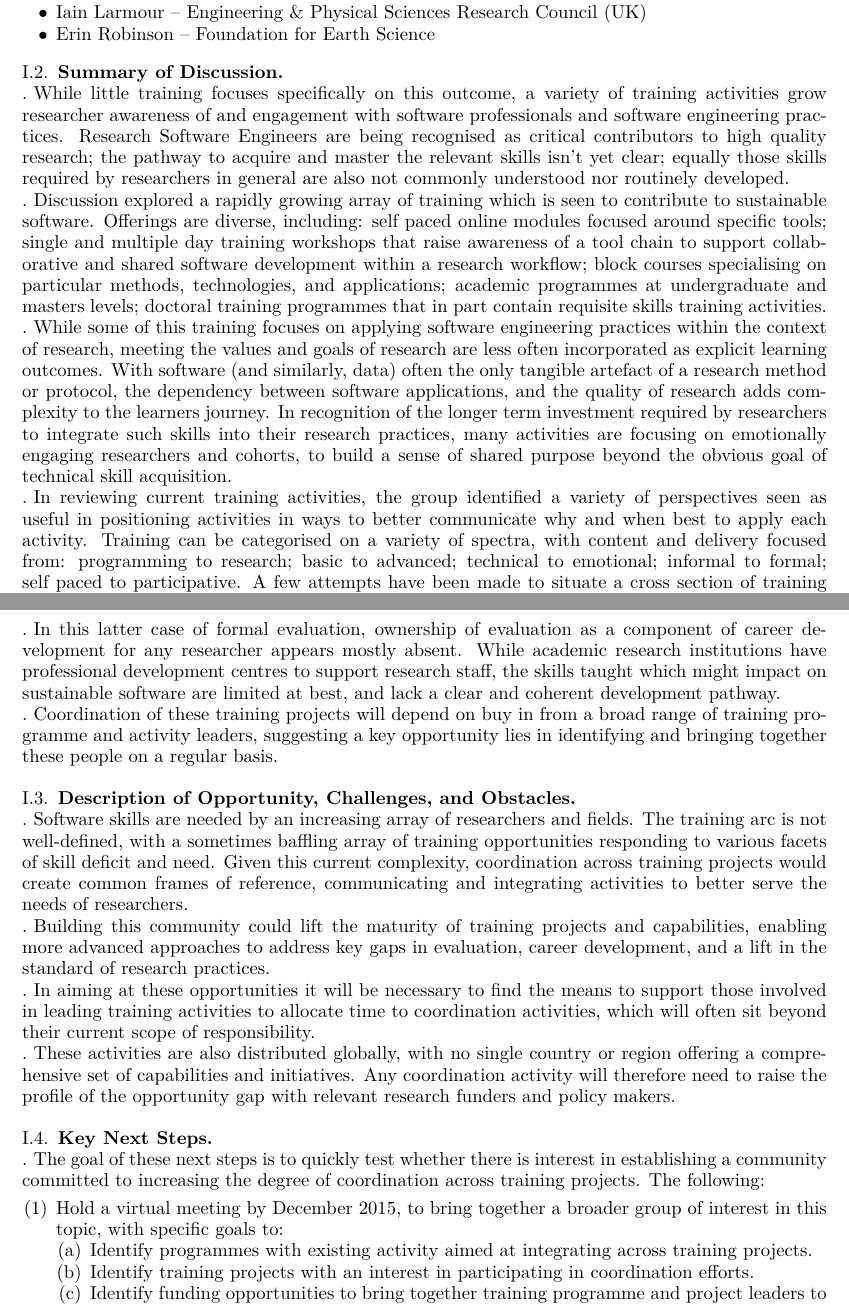
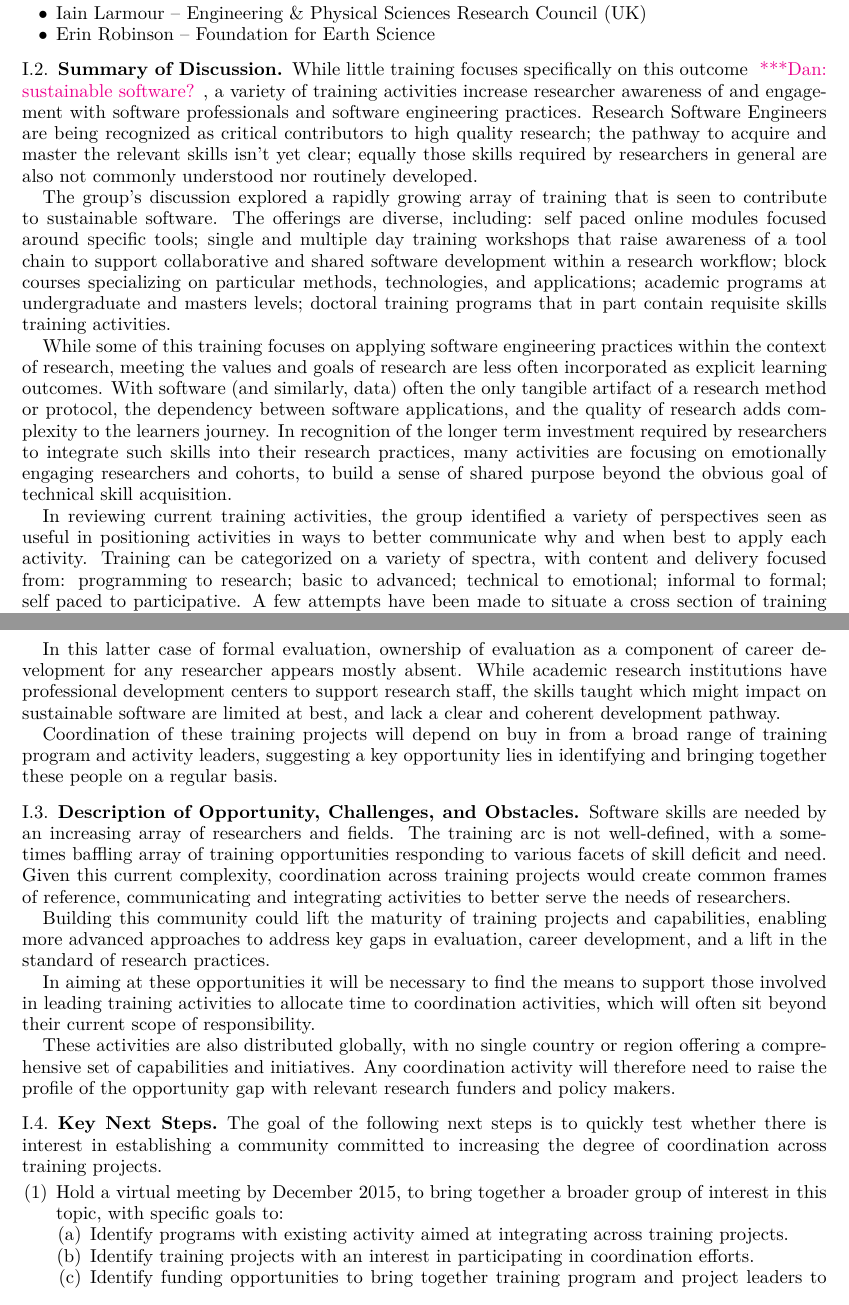
Before and after one commit to WSSSPE/meetings, a LaTeX paper (WSSSPE3/report/WSSSPE3_review.tex, which reads WSSSPE3/report/wg_appendix_training.tex): two parts of pages 28 and 29 of 36, joined at a grey line, cut so that both start at the same text. Compiled offline with pdfLaTeX.

Commit message:
updates to training - spelling, US/UK changes

```diff
--- a/WSSSPE3/report/wg_appendix_training.tex
+++ b/WSSSPE3/report/wg_appendix_training.tex
@@ -14,41 +14,42 @@ Nick Jones\footnote{email: \href{mailto:nick.jones@nesi.org.nz}{nick.jones@nesi.
 
 \subsection{Summary of Discussion}
 
-\paragraph{}
-While little training focuses specifically on this outcome, a variety of training activities grow researcher awareness of and engagement with software professionals and software engineering practices. Research Software Engineers are being recognised as critical contributors to high quality research; the pathway to acquire and master the relevant skills isn’t yet clear; equally those skills required by researchers in general are also not commonly understood nor routinely developed.
-\paragraph{}
-Discussion explored a rapidly growing array of training which is seen to contribute to sustainable software. Offerings are diverse, including: self paced online modules focused around specific tools; single and multiple day training workshops that raise awareness of a tool chain to support collaborative and shared software development within a research workflow; block courses specialising on particular methods, technologies, and applications; academic programmes at undergraduate and masters levels; doctoral training programmes that in part contain requisite skills training activities.
-\paragraph{}
-While some of this training focuses on applying software engineering practices within the context of research, meeting the values and goals of research are less often incorporated as explicit learning outcomes. With software (and similarly, data) often the only tangible artefact of a research method or protocol, the dependency between software applications, and the quality of research adds complexity to the learners journey. In recognition of the longer term investment required by researchers to integrate such skills into their research practices, many activities are focusing on emotionally engaging researchers and cohorts, to build a sense of shared purpose beyond the obvious goal of technical skill acquisition.
-\paragraph{}
-In reviewing current training activities, the group identified a variety of perspectives seen as useful in positioning activities in ways to better communicate why and when best to apply each activity. Training can be categorised on a variety of spectra, with content and delivery focused from: programming to research; basic to advanced; technical to emotional; informal to formal; self paced to participative. A few attempts have been made to situate a cross section of training activities within such dimensions, creating easier means of communicating the value of any specific opportunity and the pathways across opportunities over time.
-\paragraph{}
+
+While little training focuses specifically on this outcome \katznote{sustainable software?}, a variety of training activities increase researcher awareness of and engagement with software professionals and software engineering practices. Research Software Engineers are being recognized as critical contributors to high quality research; the pathway to acquire and master the relevant skills isn't yet clear; equally those skills required by researchers in general are also not commonly understood nor routinely developed.
+
+The group's discussion explored a rapidly growing array of training that is seen to contribute to sustainable software. The offerings are diverse, including: self paced online modules focused around specific tools; single and multiple day training workshops that raise awareness of a tool chain to support collaborative and shared software development within a research workflow; block courses specializing on particular methods, technologies, and applications; academic programs at undergraduate and masters levels; doctoral training programs that in part contain requisite skills training activities.
+
+While some of this training focuses on applying software engineering practices within the context of research, meeting the values and goals of research are less often incorporated as explicit learning outcomes. With software (and similarly, data) often the only tangible artifact of a research method or protocol, the dependency between software applications, and the quality of research adds complexity to the learners journey. In recognition of the longer term investment required by researchers to integrate such skills into their research practices, many activities are focusing on emotionally engaging researchers and cohorts, to build a sense of shared purpose beyond the obvious goal of technical skill acquisition.
+
+In reviewing current training activities, the group identified a variety of perspectives seen as useful in positioning activities in ways to better communicate why and when best to apply each activity. Training can be categorized on a variety of spectra, with content and delivery focused from: programming to research; basic to advanced; technical to emotional; informal to formal; self paced to participative. A few attempts have been made to situate a cross section of training activities within such dimensions, creating easier means of communicating the value of any specific opportunity and the pathways across opportunities over time.
+
 Evaluation of training delivery and outcomes is seen as a weakness common to most non academic training activities. Opportunities for measuring success in delivering training start simply with collecting a Net Promoter Score, which lets those delivering training know whether attendees are likely to recommend the training to others. In looking at the longer term outcomes for the learner, frameworks such as Blooms Taxonomy and Kirkpatrick Evaluations offer possible approaches.
-\paragraph{}
-In this latter case of formal evaluation, ownership of evaluation as a component of career development for any researcher appears mostly absent. While academic research institutions have professional development centres to support research staff, the skills taught which might impact on sustainable software are limited at best, and lack a clear and coherent development pathway.
-\paragraph{}
-Coordination of these training projects will depend on buy in from a broad range of training programme and activity leaders, suggesting a key opportunity lies in identifying and bringing together these people on a regular basis.
+
+In this latter case of formal evaluation, ownership of evaluation as a component of career development for any researcher appears mostly absent. While academic research institutions have professional development centers to support research staff, the skills taught which might impact on sustainable software are limited at best, and lack a clear and coherent development pathway.
+
+Coordination of these training projects will depend on buy in from a broad range of training program and activity leaders, suggesting a key opportunity lies in identifying and bringing together these people on a regular basis.
 
 \subsection{Description of Opportunity, Challenges, and Obstacles}
-\paragraph{}
+
 Software skills are needed by an increasing array of researchers and fields. The training arc is not well-defined, with a sometimes baffling array of training opportunities responding to various facets of skill deficit and need. Given this current complexity, coordination across training projects would create common frames of reference, communicating and integrating activities to better serve the needs of researchers.
-\paragraph{}
+
 Building this community could lift the maturity of training projects and capabilities, enabling more advanced approaches to address key gaps in evaluation, career development, and a lift in the standard of research practices.
-\paragraph{}
+
 In aiming at these opportunities it will be necessary to find the means to support those involved in leading training activities to allocate time to coordination activities, which will often sit beyond their current scope of responsibility.
-\paragraph{}
+
 These activities are also distributed globally, with no single country or region offering a comprehensive set of capabilities and initiatives. Any coordination activity will therefore need to raise the profile of the opportunity gap with relevant research funders and policy makers.
 
 \subsection{Key Next Steps}
-\paragraph{}
-The goal of these next steps is to quickly test whether there is interest in establishing a community committed to increasing the degree of coordination across training projects. The following:
+
+The goal of the following next steps is to quickly test whether there is interest in establishing a community committed to increasing the degree of coordination across training projects.
+
 \begin{enumerate}
     \item Hold a virtual meeting by December 2015, to bring together a broader group of interest in this topic, with specific goals to:
     \begin{enumerate}
-        \item Identify programmes with existing activity aimed at integrating across training projects.
+        \item Identify programs with existing activity aimed at integrating across training projects.
         \item Identify training projects with an interest in participating in coordination efforts.
-        \item Identify funding opportunities to bring together training programme and project leaders to identify shared goals for future coordination of activities.
-        \item Agree a communications plan to qualify whether programmes, projects, and funders are interested in engaging and committing to ongoing activities.
+        \item Identify funding opportunities to bring together training program and project leaders to identify shared goals for future coordination of activities.
+        \item Agree a communications plan to qualify whether programs, projects, and funders are interested in engaging and committing to ongoing activities.
     \end{enumerate}
     \item Review progress within 3 months, to establish next steps, if any.
 \end{enumerate}
```
Also changed, not shown: WSSSPE3/report/wg_main_training.tex (+6 -7 lines), WSSSPE3/report/wg_appendix_training.tex (8 more changed lines).
